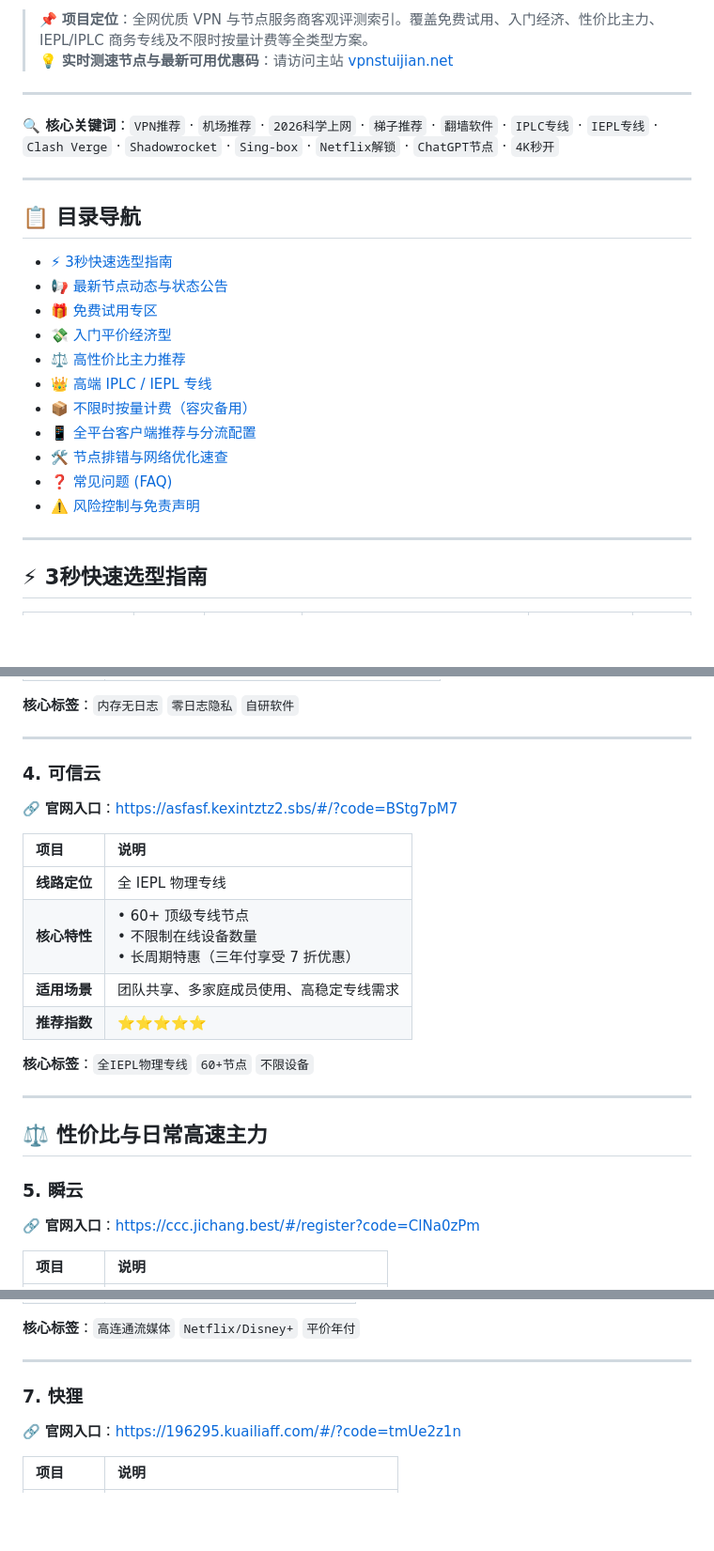
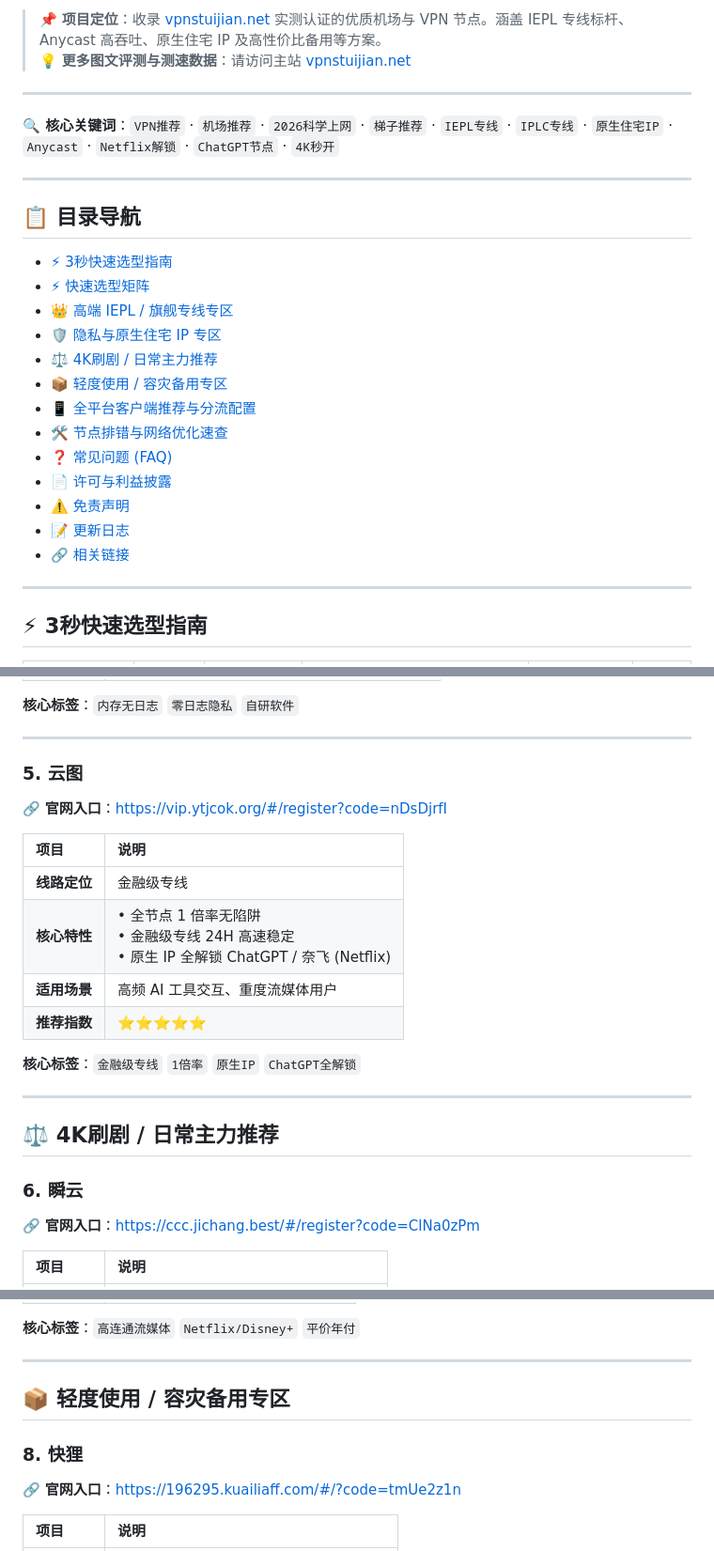
Before and after one commit to yuntizhinan/vpnstuijian, a Markdown page: README.md, 3 parts joined by grey strips. Shown at 94% size. Drawn GitHub-style; blank space fills up the shorter version.

Commit message:
Update README with new links and content revisions

```diff
--- a/README.md
+++ b/README.md
@@ -6,26 +9,28 @@
 
-> 📌 **项目定位**：全网优质 VPN 与节点服务商客观评测索引。覆盖免费试用、入门经济、性价比主力、IEPL/IPLC 商务专线及不限时按量计费等全类型方案。
-> 💡 **实时测速节点与最新可用优惠码**：请访问主站 [vpnstuijian.net](https://vpnstuijian.net)
+> 📌 **项目定位**：收录 [vpnstuijian.net](https://vpnstuijian.net) 实测认证的优质机场与 VPN 节点。涵盖 IEPL 专线标杆、Anycast 高吞吐、原生住宅 IP 及高性价比备用等方案。
+> 💡 **更多图文评测与测速数据**：请访问主站 [vpnstuijian.net](https://vpnstuijian.net)
 
 ---
 
-**🔍 核心关键词**：`VPN推荐` · `机场推荐` · `2026科学上网` · `梯子推荐` · `翻墙软件` · `IPLC专线` · `IEPL专线` · `Clash Verge` · `Shadowrocket` · `Sing-box` · `Netflix解锁` · `ChatGPT节点` · `4K秒开`
+**🔍 核心关键词**：`VPN推荐` · `机场推荐` · `2026科学上网` · `梯子推荐` · `IEPL专线` · `IPLC专线` · `原生住宅IP` · `Anycast` · `Netflix解锁` · `ChatGPT节点` · `4K秒开`
 
 ---
 
 ## 📋 目录导航
 
-- [⚡ 3秒快速选型指南](#-3秒快速选型指南)
-- [📢 最新节点动态与状态公告](#-最新节点动态与状态公告)
-- [🎁 免费试用专区](#-免费试用专区)
-- [💸 入门平价经济型](#-入门平价经济型)
-- [⚖️ 高性价比主力推荐](#️-高性价比主力推荐)
-- [👑 高端 IPLC / IEPL 专线](#-高端-iplc--iepl-专线)
-- [📦 不限时按量计费（容灾备用）](#-不限时按量计费容灾备用)
-- [📱 全平台客户端推荐与分流配置](#-全平台客户端推荐与分流配置)
-- [🛠️ 节点排错与网络优化速查](#️-节点排错与网络优化速查)
-- [❓ 常见问题 (FAQ)](#-常见问题-faq)
-- [⚠️ 风险控制与免责声明](#️-风险控制与免责声明)
+- [⚡ 3秒快速选型指南](#3秒快速选型指南)
+- [⚡ 快速选型矩阵](#快速选型矩阵)
+- [👑 高端 IEPL / 旗舰专线专区](#高端-iepl--旗舰专线专区)
+- [🛡️ 隐私与原生住宅 IP 专区](#隐私与原生住宅-ip-专区)
+- [⚖️ 4K刷剧 / 日常主力推荐](#4k刷剧--日常主力推荐)
+- [📦 轻度使用 / 容灾备用专区](#轻度使用--容灾备用专区)
+- [📱 全平台客户端推荐与分流配置](#全平台客户端推荐与分流配置)
+- [🛠️ 节点排错与网络优化速查](#节点排错与网络优化速查)
+- [❓ 常见问题 (FAQ)](#常见问题-faq)
+- [📄 许可与利益披露](#许可与利益披露)
+- [⚠️ 免责声明](#免责声明)
+- [📝 更新日志](#更新日志)
+- [🔗 相关链接](#相关链接)
 
 ---
 
@@ -101,23 +124,24 @@
 
 ---
 
-### 4. 可信云
-🔗 **官网入口**：[https://asfasf.kexintztz2.sbs/#/?code=BStg7pM7](https://asfasf.kexintztz2.sbs/#/?code=BStg7pM7)
+### 5. 云图
+🔗 **官网入口**：[https://vip.ytjcok.org/#/register?code=nDsDjrfI](https://vip.ytjcok.org/#/register?code=nDsDjrfI)
 
 | 项目 | 说明 |
 | :--- | :--- |
-| **线路定位** | 全 IEPL 物理专线 |
-| **核心特性** | • 60+ 顶级专线节点<br>• 不限制在线设备数量<br>• 长周期特惠（三年付享受 7 折优惠） |
-| **适用场景** | 团队共享、多家庭成员使用、高稳定专线需求 |
+| **线路定位** | 金融级专线 |
+| **核心特性** | • 全节点 1 倍率无陷阱<br>• 金融级专线 24H 高速稳定<br>• 原生 IP 全解锁 ChatGPT / 奈飞 (Netflix) |
+| **适用场景** | 高频 AI 工具交互、重度流媒体用户 |
 | **推荐指数** | ⭐⭐⭐⭐⭐ |
 
-**核心标签**：`全IEPL物理专线` `60+节点` `不限设备`
+**核心标签**：`金融级专线` `1倍率` `原生IP` `ChatGPT全解锁`
 
 ---
 
-## ⚖️ 性价比与日常高速主力
+<a id="4k刷剧--日常主力推荐" name="4k刷剧--日常主力推荐"></a><a id="-4k刷剧--日常主力推荐" name="-4k刷剧--日常主力推荐"></a>
+## ⚖️ 4K刷剧 / 日常主力推荐
 
-### 5. 瞬云
+### 6. 瞬云
 🔗 **官网入口**：[https://ccc.jichang.best/#/register?code=ClNa0zPm](https://ccc.jichang.best/#/register?code=ClNa0zPm)
 
 | 项目 | 说明 |
@@ -145,7 +169,10 @@
 
 ---
 
-### 7. 快狸
+<a id="轻度使用--容灾备用专区" name="轻度使用--容灾备用专区"></a><a id="-轻度使用--容灾备用专区" name="-轻度使用--容灾备用专区"></a>
+## 📦 轻度使用 / 容灾备用专区
+
+### 8. 快狸
 🔗 **官网入口**：[https://196295.kuailiaff.com/#/?code=tmUe2z1n](https://196295.kuailiaff.com/#/?code=tmUe2z1n)
 
 | 项目 | 说明 |
```
Also changed, not shown: other parts of README.md (+38 -40 lines).
